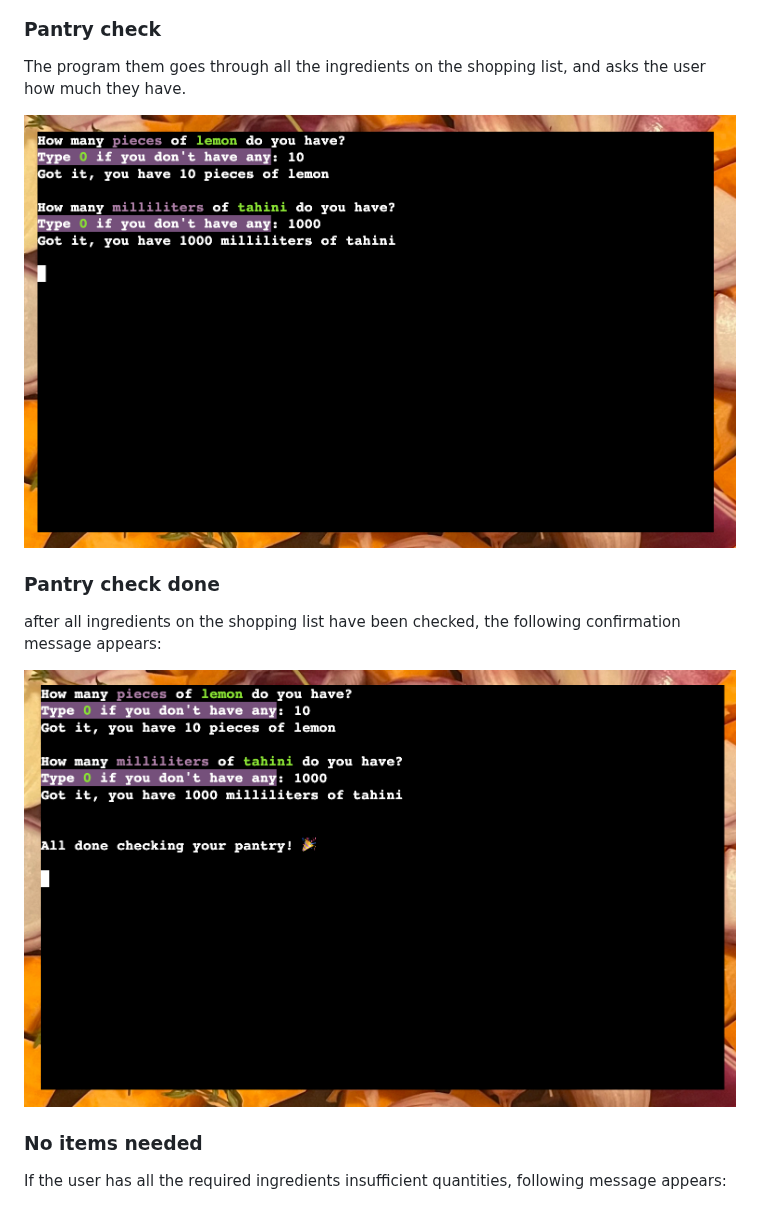
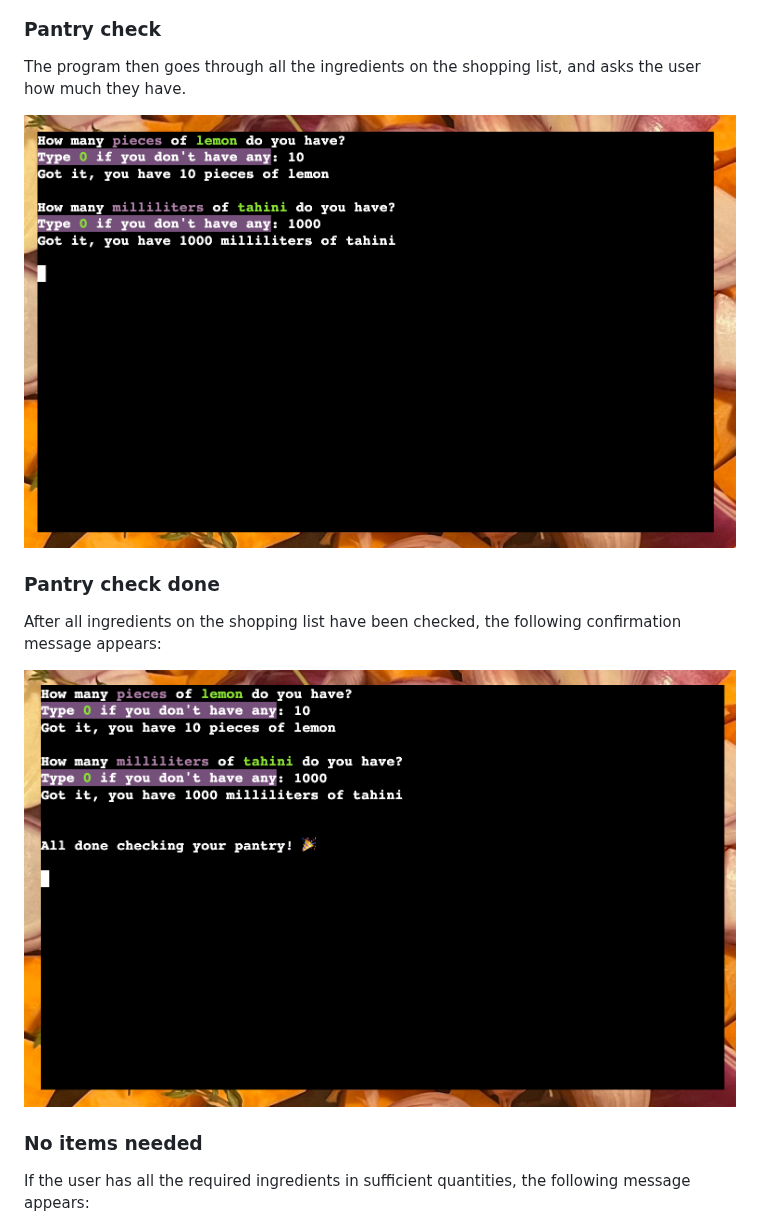
Before and after one commit to blahosyl/dinner-party, a Markdown page: README.md, the part around one of its changes. Drawn GitHub-style.

```diff
--- a/README.md
+++ b/README.md
@@ -438,5 +438,5 @@ If the user chooses to start the pantry tracking flow, the following conformatio
 
 ### Pantry check
 
-The program them goes through all the ingredients on the shopping list, and asks the user how much they have.
+The program then goes through all the ingredients on the shopping list, and asks the user how much they have.
 
@@ -444,5 +444,5 @@ The program them goes through all the ingredients on the shopping list, and asks
 
 ### Pantry check done
 
-after all ingredients on the shopping list have been checked, the following confirmation message appears:
+After all ingredients on the shopping list have been checked, the following confirmation message appears:
 
@@ -451,5 +451,5 @@ after all ingredients on the shopping list have been checked, the following conf
 
 ### No items needed
 
-If the user has all the required ingredients insufficient quantities, following message appears:
+If the user has all the required ingredients in sufficient quantities, the following message appears:
 
```
Also changed, not shown: other parts of README.md (+21 -21 lines).
